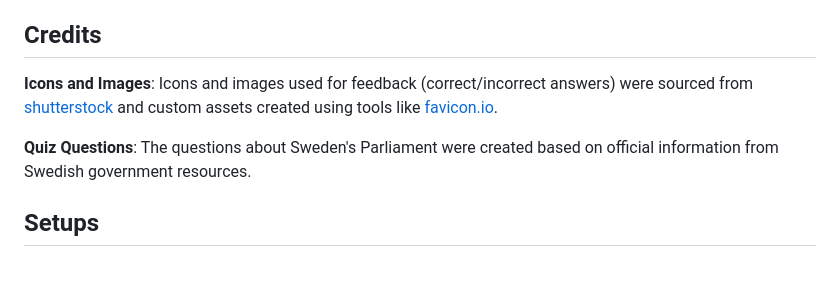
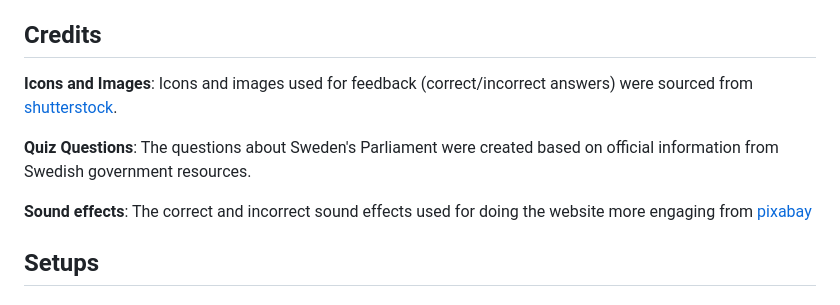
Before and after one commit to behzad17/pp2, a Markdown page: README.md, the part around the change. Drawn GitHub-style; blank space fills up the shorter version.

Commit message:
add a explaining where did i take sound effects from in Credit section

```diff
--- a/README.md
+++ b/README.md
@@ -36,10 +36,11 @@ This project is a simple online quiz built with HTML, CSS, and JavaScript. The q
 
  ## Credits
 
-**Icons and Images**: Icons and images used for feedback (correct/incorrect answers) were sourced from [shutterstock](https://www.shutterstock.com/) and custom assets created using tools like [favicon.io](https://favicon.io).
+**Icons and Images**: Icons and images used for feedback (correct/incorrect answers) were sourced from [shutterstock](https://www.shutterstock.com/).
 
 **Quiz Questions**: The questions about Sweden's Parliament were created based on official information from Swedish government resources.
 
+**Sound effects**: The correct and incorrect sound effects used for doing the website more engaging from [pixabay](https://pixabay.com/)
 
  ## Setups
  ### 1- Clone the repository:
```
